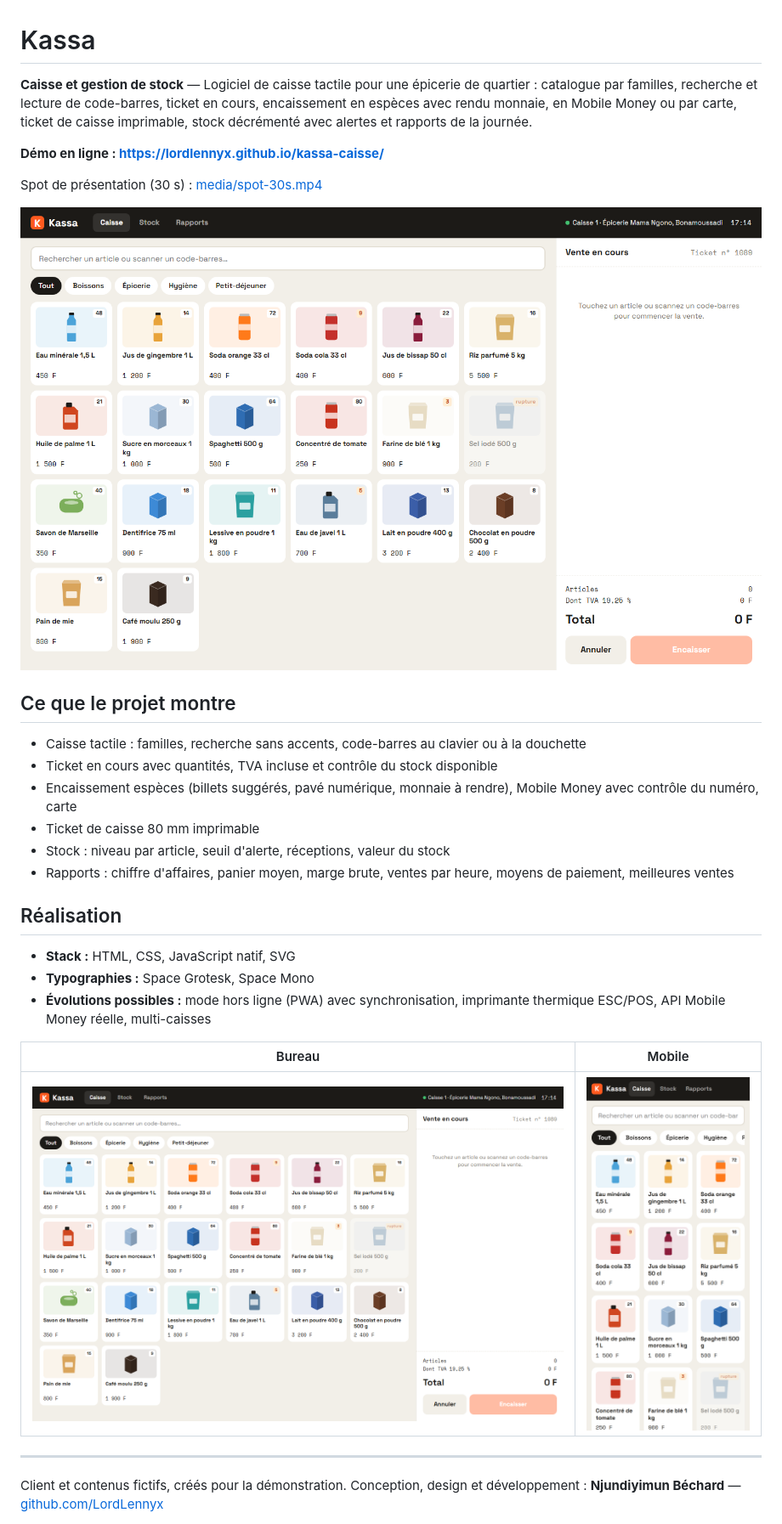
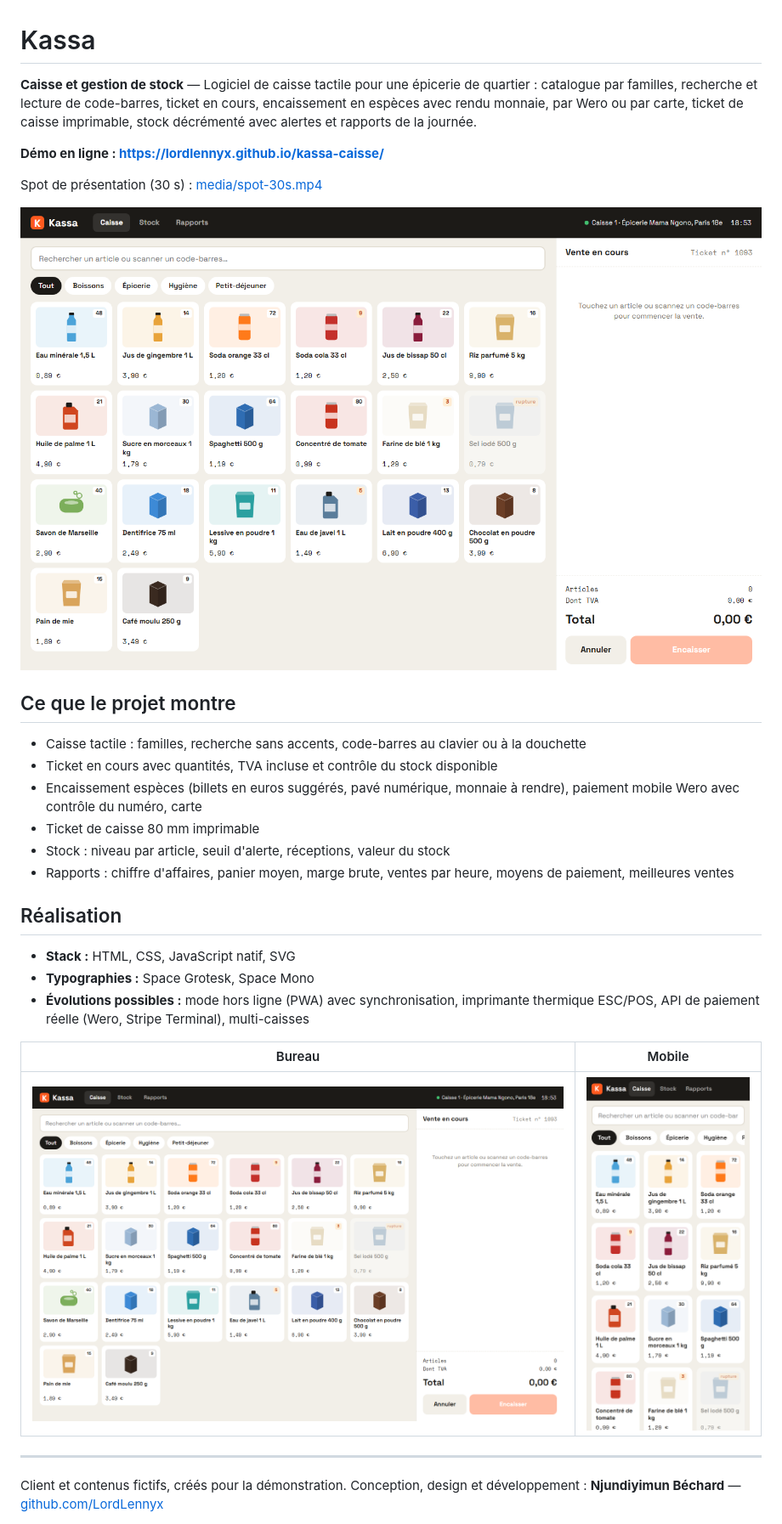
Before and after one commit to LordLennyx/kassa-caisse, a Markdown page: README.md, the part around the change. Shown at 85% size. Drawn GitHub-style; pictures changed too: media/capture-bureau-complet.png, media/capture-bureau.png, media/capture-mobile.png.

Commit message:
Tarifs en euros et medias mis a jour

```diff
--- a/README.md
+++ b/README.md
@@ -1,6 +1,6 @@
 # Kassa
 
-**Caisse et gestion de stock** — Logiciel de caisse tactile pour une épicerie de quartier : catalogue par familles, recherche et lecture de code-barres, ticket en cours, encaissement en espèces avec rendu monnaie, en Mobile Money ou par carte, ticket de caisse imprimable, stock décrémenté avec alertes et rapports de la journée.
+**Caisse et gestion de stock** — Logiciel de caisse tactile pour une épicerie de quartier : catalogue par familles, recherche et lecture de code-barres, ticket en cours, encaissement en espèces avec rendu monnaie, par Wero ou par carte, ticket de caisse imprimable, stock décrémenté avec alertes et rapports de la journée.
 
 **Démo en ligne : [https://lordlennyx.github.io/kassa-caisse/](https://lordlennyx.github.io/kassa-caisse/)**
 
@@ -12,7 +12,7 @@ Spot de présentation (30 s) : [media/spot-30s.mp4](https://lordlennyx.github.io
 
 - Caisse tactile : familles, recherche sans accents, code-barres au clavier ou à la douchette
 - Ticket en cours avec quantités, TVA incluse et contrôle du stock disponible
-- Encaissement espèces (billets suggérés, pavé numérique, monnaie à rendre), Mobile Money avec contrôle du numéro, carte
+- Encaissement espèces (billets en euros suggérés, pavé numérique, monnaie à rendre), paiement mobile Wero avec contrôle du numéro, carte
 - Ticket de caisse 80 mm imprimable
 - Stock : niveau par article, seuil d'alerte, réceptions, valeur du stock
 - Rapports : chiffre d'affaires, panier moyen, marge brute, ventes par heure, moyens de paiement, meilleures ventes
@@ -21,7 +21,7 @@ Spot de présentation (30 s) : [media/spot-30s.mp4](https://lordlennyx.github.io
 
 - **Stack :** HTML, CSS, JavaScript natif, SVG
 - **Typographies :** Space Grotesk, Space Mono
-- **Évolutions possibles :** mode hors ligne (PWA) avec synchronisation, imprimante thermique ESC/POS, API Mobile Money réelle, multi-caisses
+- **Évolutions possibles :** mode hors ligne (PWA) avec synchronisation, imprimante thermique ESC/POS, API de paiement réelle (Wero, Stripe Terminal), multi-caisses
 
 | Bureau | Mobile |
 |---|---|
```
Also changed, not shown: media/affiche-spot.jpg, 4 other files.
